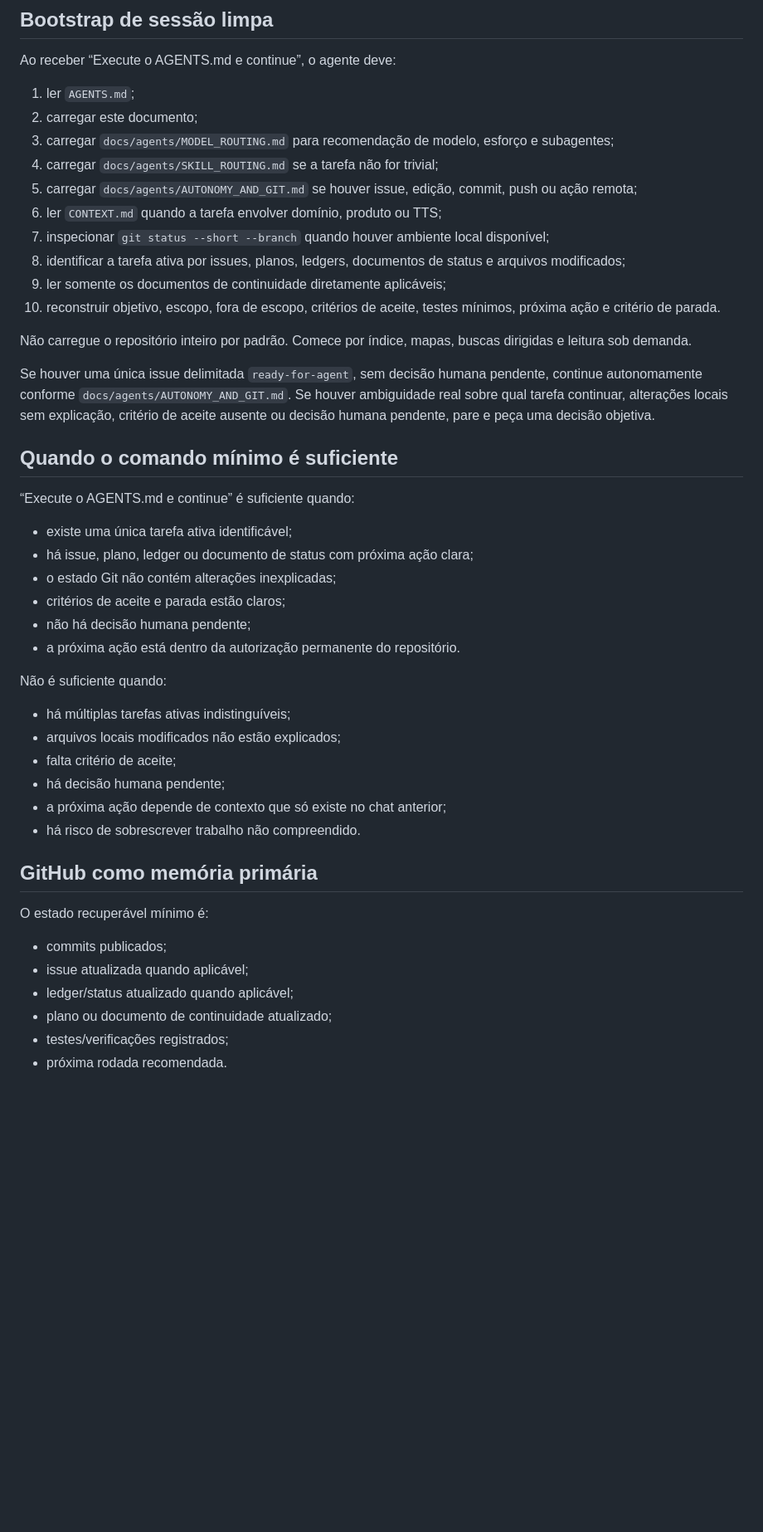
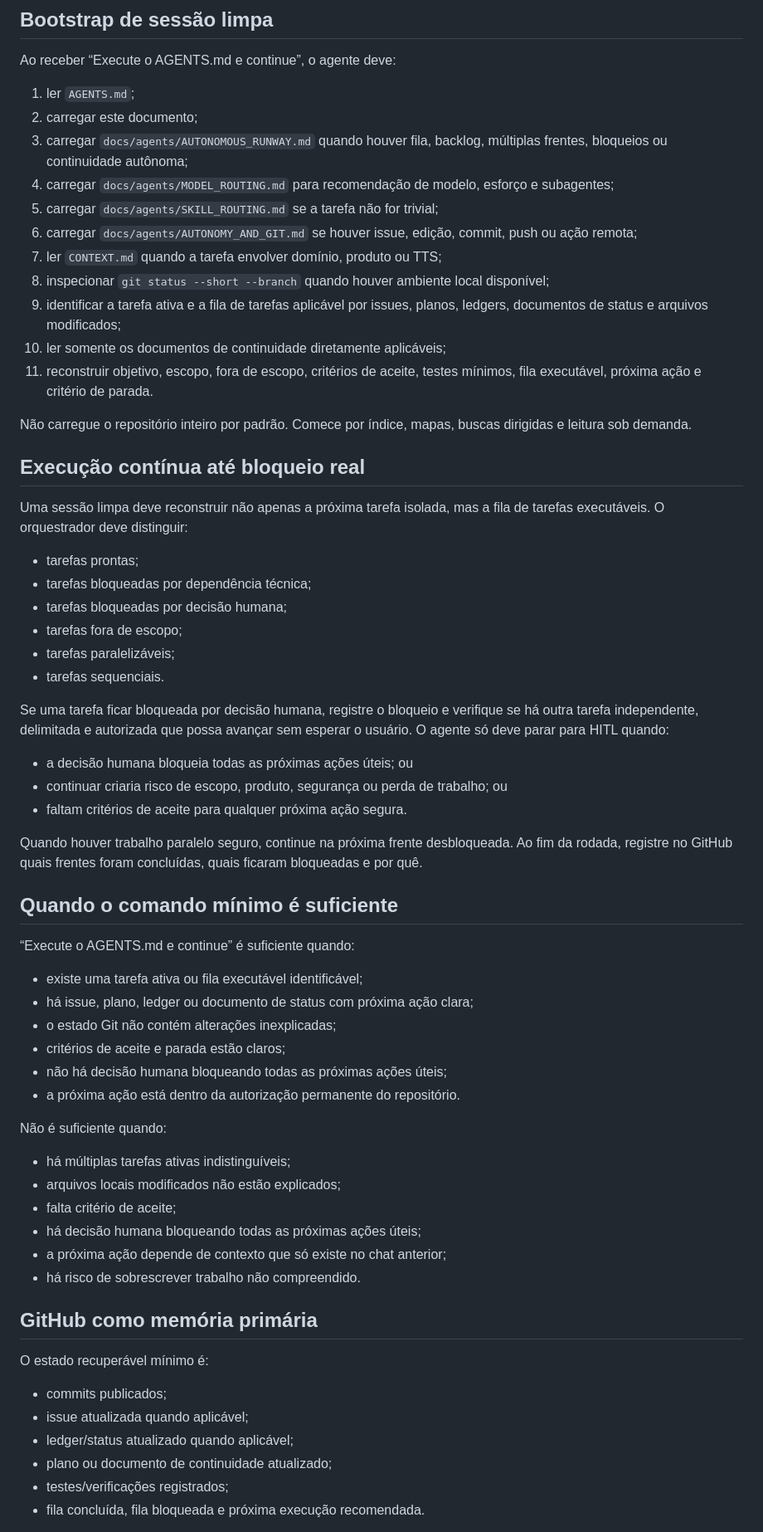
Before and after one commit to faleious-ai/EscribaLocal, a Markdown page: docs/agents/CONTINUATION.md, the part around one of its changes. Shown at 83% size. GitHub-like rendering; blank space fills up the shorter version.

Commit message:
docs(agents): add continuous execution to continuation

```diff
--- a/docs/agents/CONTINUATION.md
+++ b/docs/agents/CONTINUATION.md
@@ -35,38 +36,58 @@ Ao receber “Execute o AGENTS.md e continue”, o agente deve:
 
 1. ler `AGENTS.md`;
 2. carregar este documento;
-3. carregar `docs/agents/MODEL_ROUTING.md` para recomendação de modelo, esforço e
+3. carregar `docs/agents/AUTONOMOUS_RUNWAY.md` quando houver fila, backlog,
+   múltiplas frentes, bloqueios ou continuidade autônoma;
+4. carregar `docs/agents/MODEL_ROUTING.md` para recomendação de modelo, esforço e
    subagentes;
-4. carregar `docs/agents/SKILL_ROUTING.md` se a tarefa não for trivial;
-5. carregar `docs/agents/AUTONOMY_AND_GIT.md` se houver issue, edição, commit,
+5. carregar `docs/agents/SKILL_ROUTING.md` se a tarefa não for trivial;
+6. carregar `docs/agents/AUTONOMY_AND_GIT.md` se houver issue, edição, commit,
    push ou ação remota;
-6. ler `CONTEXT.md` quando a tarefa envolver domínio, produto ou TTS;
-7. inspecionar `git status --short --branch` quando houver ambiente local
+7. ler `CONTEXT.md` quando a tarefa envolver domínio, produto ou TTS;
+8. inspecionar `git status --short --branch` quando houver ambiente local
    disponível;
-8. identificar a tarefa ativa por issues, planos, ledgers, documentos de status e
-   arquivos modificados;
-9. ler somente os documentos de continuidade diretamente aplicáveis;
-10. reconstruir objetivo, escopo, fora de escopo, critérios de aceite, testes
-    mínimos, próxima ação e critério de parada.
+9. identificar a tarefa ativa e a fila de tarefas aplicável por issues, planos,
+   ledgers, documentos de status e arquivos modificados;
+10. ler somente os documentos de continuidade diretamente aplicáveis;
+11. reconstruir objetivo, escopo, fora de escopo, critérios de aceite, testes
+    mínimos, fila executável, próxima ação e critério de parada.
 
 Não carregue o repositório inteiro por padrão. Comece por índice, mapas, buscas
 dirigidas e leitura sob demanda.
 
-Se houver uma única issue delimitada `ready-for-agent`, sem decisão humana
-pendente, continue autonomamente conforme `docs/agents/AUTONOMY_AND_GIT.md`. Se
-houver ambiguidade real sobre qual tarefa continuar, alterações locais sem
-explicação, critério de aceite ausente ou decisão humana pendente, pare e peça
-uma decisão objetiva.
+## Execução contínua até bloqueio real
+
+Uma sessão limpa deve reconstruir não apenas a próxima tarefa isolada, mas a fila
+de tarefas executáveis. O orquestrador deve distinguir:
+
+* tarefas prontas;
+* tarefas bloqueadas por dependência técnica;
+* tarefas bloqueadas por decisão humana;
+* tarefas fora de escopo;
+* tarefas paralelizáveis;
+* tarefas sequenciais.
+
+Se uma tarefa ficar bloqueada por decisão humana, registre o bloqueio e verifique
+se há outra tarefa independente, delimitada e autorizada que possa avançar sem
+esperar o usuário. O agente só deve parar para HITL quando:
+
+* a decisão humana bloqueia todas as próximas ações úteis; ou
+* continuar criaria risco de escopo, produto, segurança ou perda de trabalho; ou
+* faltam critérios de aceite para qualquer próxima ação segura.
+
+Quando houver trabalho paralelo seguro, continue na próxima frente desbloqueada.
+Ao fim da rodada, registre no GitHub quais frentes foram concluídas, quais
+ficaram bloqueadas e por quê.
 
 ## Quando o comando mínimo é suficiente
 
 “Execute o AGENTS.md e continue” é suficiente quando:
 
-* existe uma única tarefa ativa identificável;
+* existe uma tarefa ativa ou fila executável identificável;
 * há issue, plano, ledger ou documento de status com próxima ação clara;
 * o estado Git não contém alterações inexplicadas;
 * critérios de aceite e parada estão claros;
-* não há decisão humana pendente;
+* não há decisão humana bloqueando todas as próximas ações úteis;
 * a próxima ação está dentro da autorização permanente do repositório.
 
 Não é suficiente quando:
@@ -74,7 +95,7 @@ Não é suficiente quando:
 * há múltiplas tarefas ativas indistinguíveis;
 * arquivos locais modificados não estão explicados;
 * falta critério de aceite;
-* há decisão humana pendente;
+* há decisão humana bloqueando todas as próximas ações úteis;
 * a próxima ação depende de contexto que só existe no chat anterior;
 * há risco de sobrescrever trabalho não compreendido.
 
@@ -87,6 +108,6 @@ O estado recuperável mínimo é:
 * ledger/status atualizado quando aplicável;
 * plano ou documento de continuidade atualizado;
 * testes/verificações registrados;
-* próxima rodada recomendada.
+* fila concluída, fila bloqueada e próxima execução recomendada.
 
 Uma sessão limpa deve conseguir continuar lendo `AGENTS.md`, este arquivo,
```
Also changed, not shown: other parts of docs/agents/CONTINUATION.md (+13 -10 lines).
